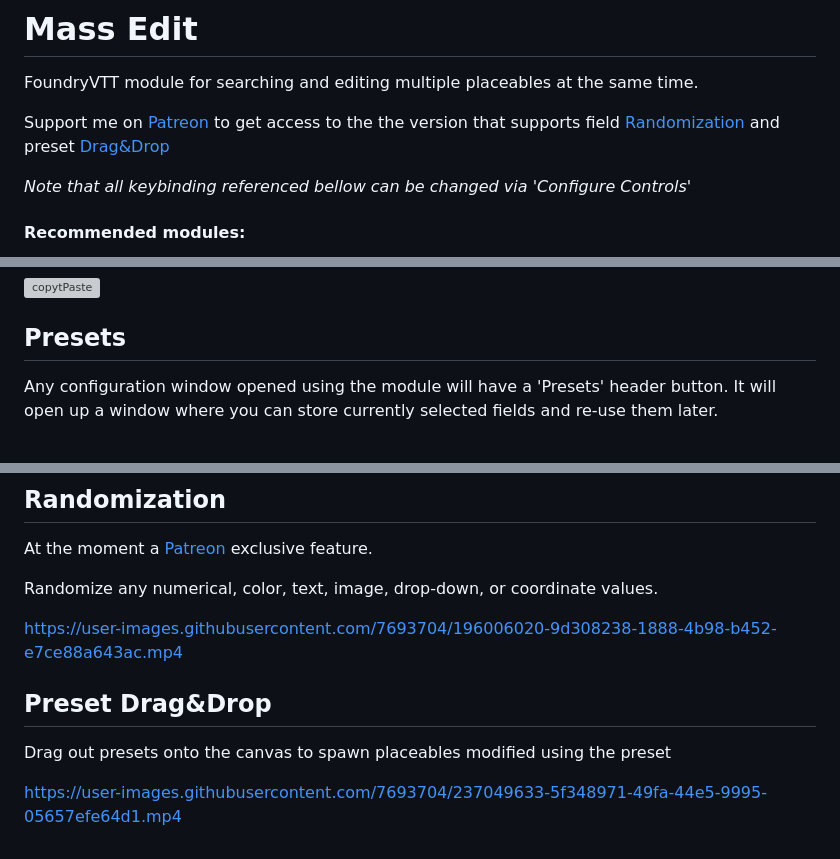
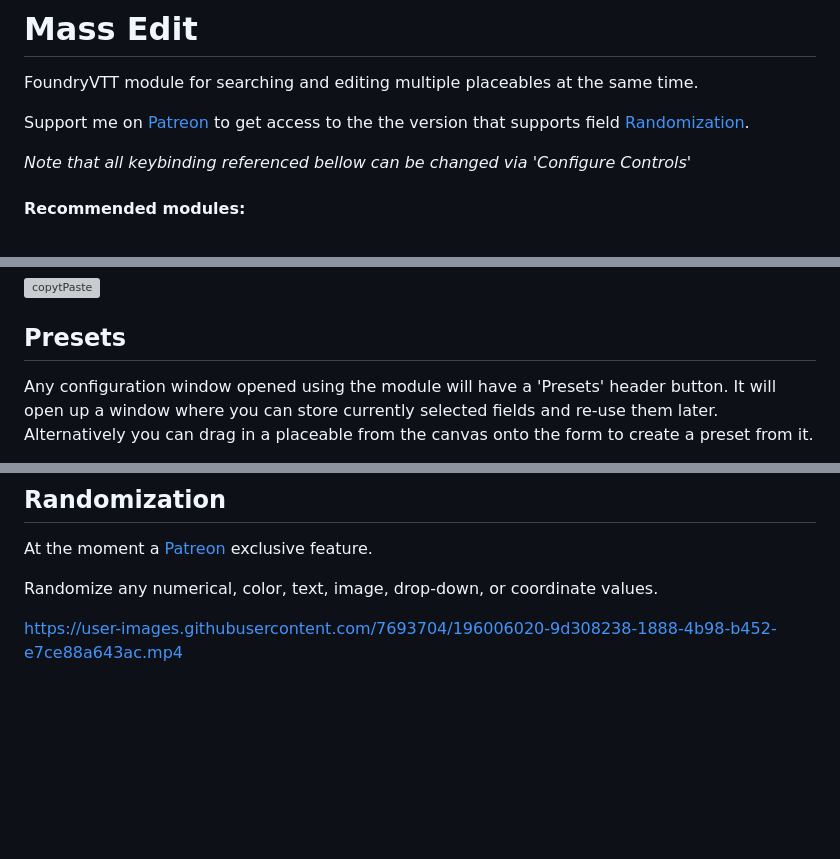
Before and after one commit to Aedif/multi-token-edit, a Markdown page: README.md, 3 parts joined by grey strips. Drawn GitHub-style; blank space fills up the shorter version; grey boxes are pictures that could not be loaded.

```diff
--- a/README.md
+++ b/README.md
@@ -7,7 +7,7 @@
 
 FoundryVTT module for searching and editing multiple placeables at the same time.
 
-Support me on [Patreon](https://www.patreon.com/Aedif) to get access to the the version that supports field [Randomization](#randomization) and preset [Drag&Drop](#preset-dragdrop)
+Support me on [Patreon](https://www.patreon.com/Aedif) to get access to the the version that supports field [Randomization](#randomization).
 
 _Note that all keybinding referenced bellow can be changed via 'Configure Controls'_
 
@@ -60,5 +60,5 @@ You can also paste this data as plaintext in and out of foundry.
 
 ## Presets
 
-Any configuration window opened using the module will have a 'Presets' header button. It will open up a window where you can store currently selected fields and re-use them later.
+Any configuration window opened using the module will have a 'Presets' header button. It will open up a window where you can store currently selected fields and re-use them later. Alternatively you can drag in a placeable from the canvas onto the form to create a preset from it.
 
@@ -160,9 +168,3 @@ At the moment a [Patreon](https://www.patreon.com/Aedif) exclusive feature.
 Randomize any numerical, color, text, image, drop-down, or coordinate values.
 
 https://user-images.githubusercontent.com/7693704/196006020-9d308238-1888-4b98-b452-e7ce88a643ac.mp4
-
-## Preset Drag&Drop
-
-Drag out presets onto the canvas to spawn placeables modified using the preset
-
-https://user-images.githubusercontent.com/7693704/237049633-5f348971-49fa-44e5-9995-05657efe64d1.mp4
```
Also changed, not shown: other parts of README.md (+10 -2 lines).
